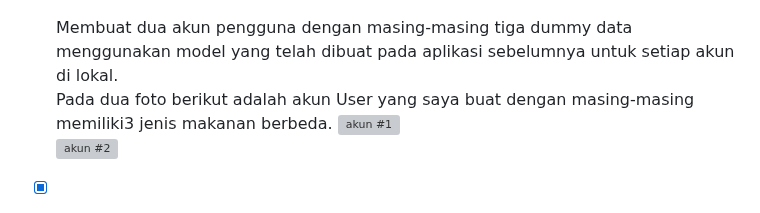
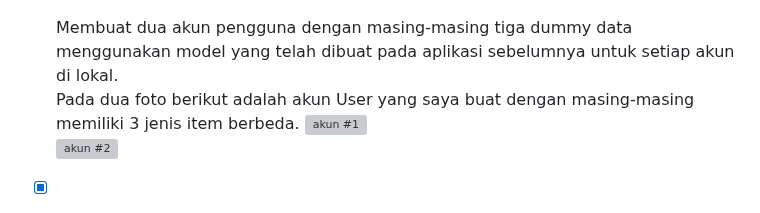
Before and after one commit to AzkaNydiaEsti/food_inventory, a Markdown page: README.md, the part around the change. GitHub-like rendering; grey boxes are pictures that could not be loaded.

Commit message:
Sudah selesai chechlist wajib

````diff
--- a/README.md
+++ b/README.md
@@ -452,7 +452,7 @@ Checklist untuk tugas ini adalah sebagai berikut:
     Supaya last_login muncul di laman utama, maka saya menambahkannya di ```context``` dalam fungsi ```show_main``` menggunakan kode ```'last_login': request.COOKIES['last_login'],``` dan agar cookie User tidak dapat diakses User lain, saya menambahkan kode ``` response.delete_cookie('last_login')``` di fungsi ```logout``` agar cookie terhapus saat User logout. Lalu, ```last_login``` saya panggil kedalam html supaya dapat dilihat oleh User.<br>
 
 - [x] Membuat dua akun pengguna dengan masing-masing tiga dummy data menggunakan model yang telah dibuat pada aplikasi sebelumnya untuk setiap akun di lokal. <br>
-    Pada dua foto berikut adalah akun User yang saya buat dengan masing-masing memiliki3 jenis makanan berbeda.
+    Pada dua foto berikut adalah akun User yang saya buat dengan masing-masing memiliki 3 jenis item berbeda.
     ![akun #1](https://github.com/AzkaNydiaEsti/food_inventory/assets/124995308/9c88a3ef-16d1-4a23-9a4f-b3c2840b7fef)<br>
     ![akun #2](https://github.com/AzkaNydiaEsti/food_inventory/assets/124995308/6741a6bf-7253-4f9d-ac20-7f664002a176)<br>
 
````
